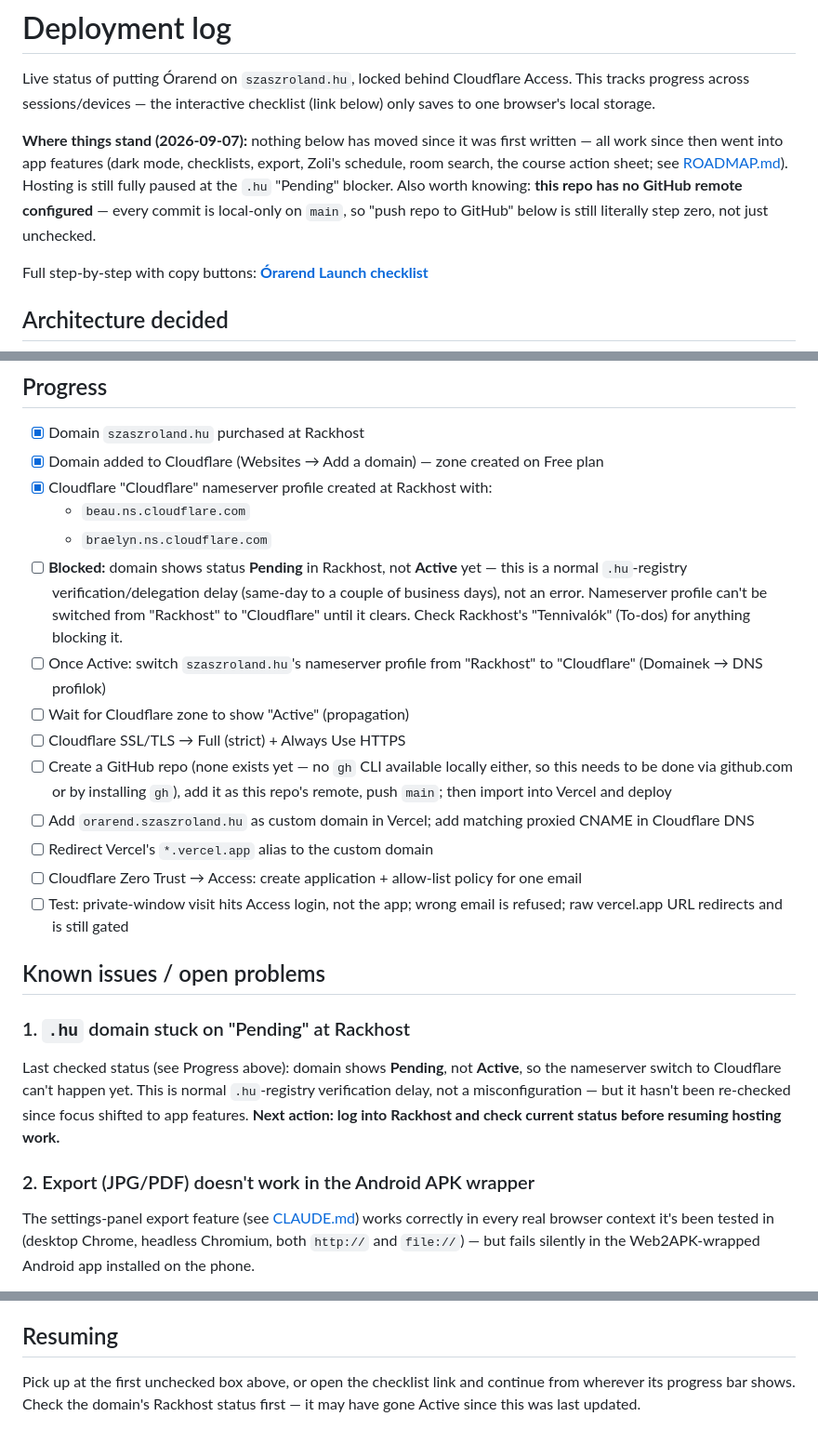
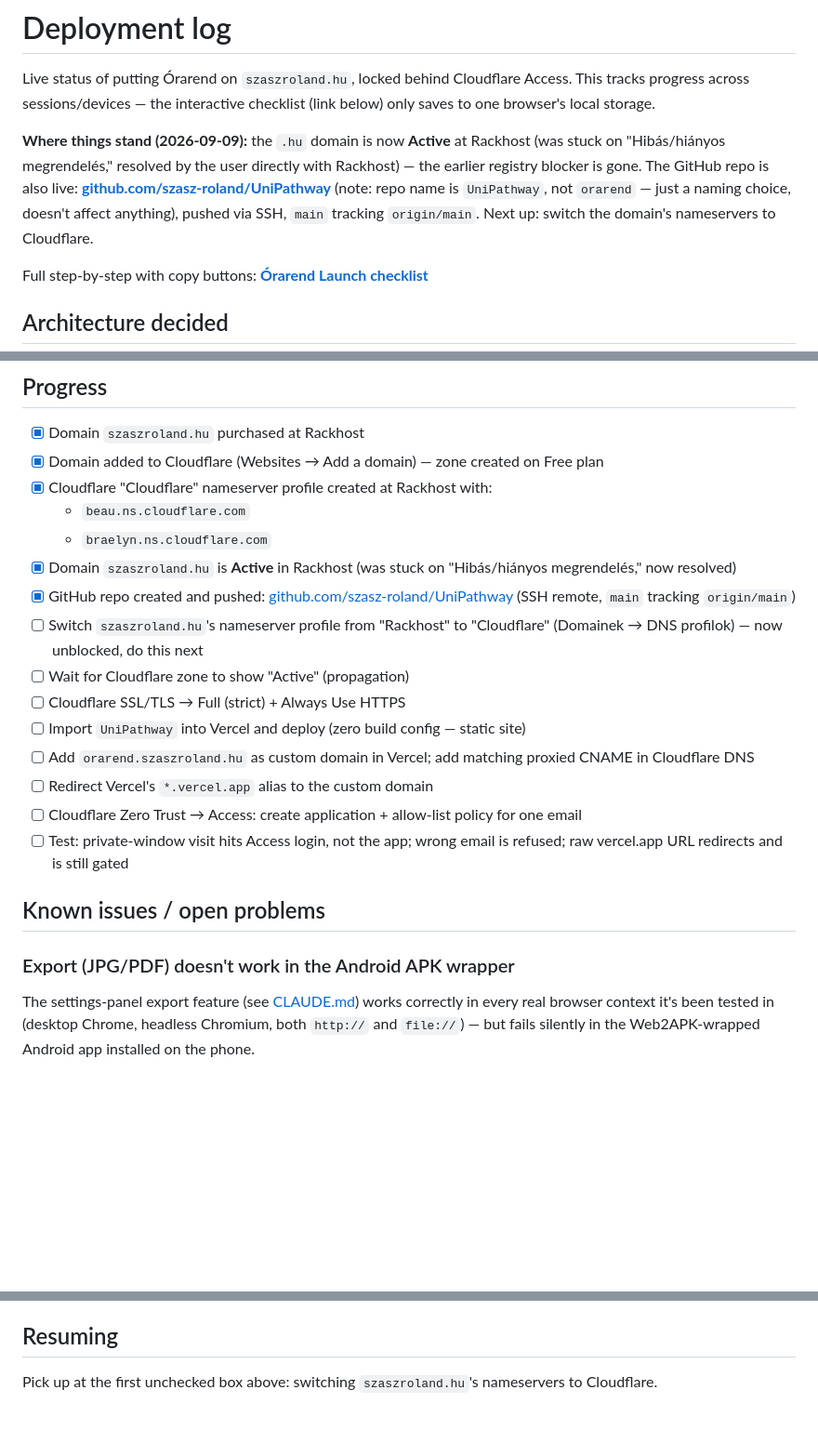
Before and after one commit to szasz-roland/UniPathway, a Markdown page: DEPLOYMENT.md, 3 parts joined by grey strips. Shown at 93% size. GitHub-like rendering; blank space fills up the shorter version.

Commit message:
Record GitHub push and resolved domain status
szaszroland.hu is now Active at Rackhost (the earlier "Hibás/hiányos
megrendelés" order issue is resolved), and the repo is pushed to
github.com/szasz-roland/UniPathway. Next step in the hosting sequence
is switching the domain's nameservers to Cloudflare.

Co-Authored-By: Claude Sonnet 5 <noreply@anthropic.com>

```diff
--- a/DEPLOYMENT.md
+++ b/DEPLOYMENT.md
@@ -2,7 +2,7 @@
 
 Live status of putting Órarend on `szaszroland.hu`, locked behind Cloudflare Access. This tracks progress across sessions/devices — the interactive checklist (link below) only saves to one browser's local storage.
 
-**Where things stand (2026-09-07):** nothing below has moved since it was first written — all work since then went into app features (dark mode, checklists, export, Zoli's schedule, room search, the course action sheet; see [ROADMAP.md](ROADMAP.md)). Hosting is still fully paused at the `.hu` "Pending" blocker. Also worth knowing: **this repo has no GitHub remote configured** — every commit is local-only on `main`, so "push repo to GitHub" below is still literally step zero, not just unchecked.
+**Where things stand (2026-09-09):** the `.hu` domain is now **Active** at Rackhost (was stuck on "Hibás/hiányos megrendelés," resolved by the user directly with Rackhost) — the earlier registry blocker is gone. The GitHub repo is also live: **[github.com/szasz-roland/UniPathway](https://github.com/szasz-roland/UniPathway)** (note: repo name is `UniPathway`, not `orarend` — just a naming choice, doesn't affect anything), pushed via SSH, `main` tracking `origin/main`. Next up: switch the domain's nameservers to Cloudflare.
 
 Full step-by-step with copy buttons: **[Órarend Launch checklist](https://claude.ai/code/artifact/abe2becf-0c3b-453e-aebf-eaa31cee53a5)**
 
@@ -27,11 +27,12 @@ Vercel (static hosting of this repo)
 - [x] Cloudflare "Cloudflare" nameserver profile created at Rackhost with:
   - `beau.ns.cloudflare.com`
   - `braelyn.ns.cloudflare.com`
-- [ ] **Blocked:** domain shows status **Pending** in Rackhost, not **Active** yet — this is a normal `.hu`-registry verification/delegation delay (same-day to a couple of business days), not an error. Nameserver profile can't be switched from "Rackhost" to "Cloudflare" until it clears. Check Rackhost's "Tennivalók" (To-dos) for anything blocking it.
-- [ ] Once Active: switch `szaszroland.hu`'s nameserver profile from "Rackhost" to "Cloudflare" (Domainek → DNS profilok)
+- [x] Domain `szaszroland.hu` is **Active** in Rackhost (was stuck on "Hibás/hiányos megrendelés," now resolved)
+- [x] GitHub repo created and pushed: [github.com/szasz-roland/UniPathway](https://github.com/szasz-roland/UniPathway) (SSH remote, `main` tracking `origin/main`)
+- [ ] Switch `szaszroland.hu`'s nameserver profile from "Rackhost" to "Cloudflare" (Domainek → DNS profilok) — now unblocked, do this next
 - [ ] Wait for Cloudflare zone to show "Active" (propagation)
 - [ ] Cloudflare SSL/TLS → Full (strict) + Always Use HTTPS
-- [ ] Create a GitHub repo (none exists yet — no `gh` CLI available locally either, so this needs to be done via github.com or by installing `gh`), add it as this repo's remote, push `main`; then import into Vercel and deploy
+- [ ] Import `UniPathway` into Vercel and deploy (zero build config — static site)
 - [ ] Add `orarend.szaszroland.hu` as custom domain in Vercel; add matching proxied CNAME in Cloudflare DNS
 - [ ] Redirect Vercel's `*.vercel.app` alias to the custom domain
 - [ ] Cloudflare Zero Trust → Access: create application + allow-list policy for one email
@@ -39,10 +40,7 @@ Vercel (static hosting of this repo)
 
 ## Known issues / open problems
 
-### 1. `.hu` domain stuck on "Pending" at Rackhost
-Last checked status (see Progress above): domain shows **Pending**, not **Active**, so the nameserver switch to Cloudflare can't happen yet. This is normal `.hu`-registry verification delay, not a misconfiguration — but it hasn't been re-checked since focus shifted to app features. **Next action: log into Rackhost and check current status before resuming hosting work.**
-
-### 2. Export (JPG/PDF) doesn't work in the Android APK wrapper
+### Export (JPG/PDF) doesn't work in the Android APK wrapper
 The settings-panel export feature (see [CLAUDE.md](CLAUDE.md)) works correctly in every real browser context it's been tested in (desktop Chrome, headless Chromium, both `http://` and `file://`) — but fails silently in the Web2APK-wrapped Android app installed on the phone.
 
 Root cause found and fixed: `~/Downloads/del/Web2APK-main/android/AndroidManifest.xml` (outside this repo — it's the separate Web2APK build tool, not tracked in git here) was missing `<uses-permission android:name="android.permission.INTERNET"/>` entirely, so Android blocked every outbound request the WebView made, including the two CDN `<script>` tags the export feature depends on. That's been added and confirmed to persist across rebuilds (`wa.py` never touches the manifest).
@@ -57,4 +55,4 @@ After that fix and a full rebuild/reinstall, export **still** fails silently on-
 
 ## Resuming
 
-Pick up at the first unchecked box above, or open the checklist link and continue from wherever its progress bar shows. Check the domain's Rackhost status first — it may have gone Active since this was last updated.
+Pick up at the first unchecked box above: switching `szaszroland.hu`'s nameservers to Cloudflare.
```
Also changed, not shown: CLAUDE.md (+2 -2 lines).
